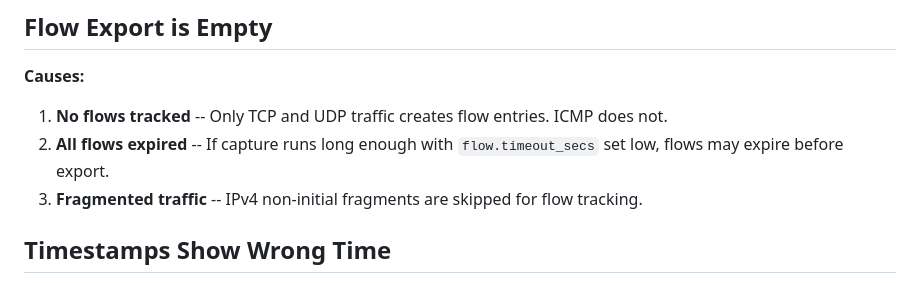
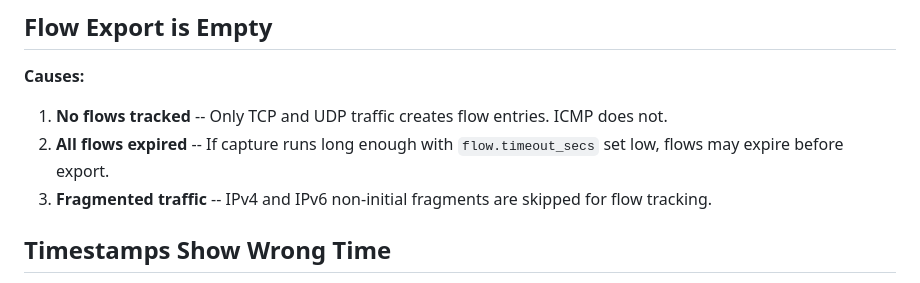
Before and after one commit to msaadshabir/NetScope, a Markdown page: docs/troubleshooting.md, the part around the change. GitHub-like rendering.

```diff
--- a/docs/troubleshooting.md
+++ b/docs/troubleshooting.md
@@ -120,7 +120,7 @@ Note: `sample_rate = 0` disables live packet samples only; stats and alerts can
 
 1. **No flows tracked** -- Only TCP and UDP traffic creates flow entries. ICMP does not.
 2. **All flows expired** -- If capture runs long enough with `flow.timeout_secs` set low, flows may expire before export.
-3. **Fragmented traffic** -- IPv4 non-initial fragments are skipped for flow tracking.
+3. **Fragmented traffic** -- IPv4 and IPv6 non-initial fragments are skipped for flow tracking.
 
 ## Timestamps Show Wrong Time
 
```
Also changed, not shown: CHANGELOG.md (+5 -0 lines), docs/getting-started.md (+2 -2 lines).
